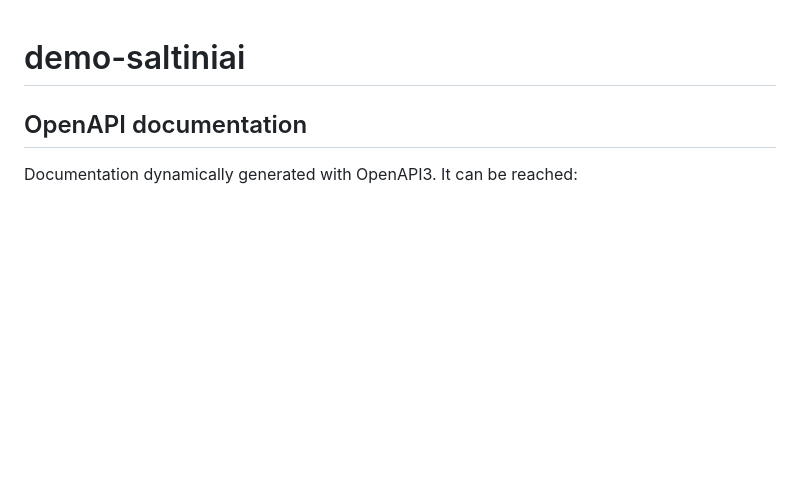
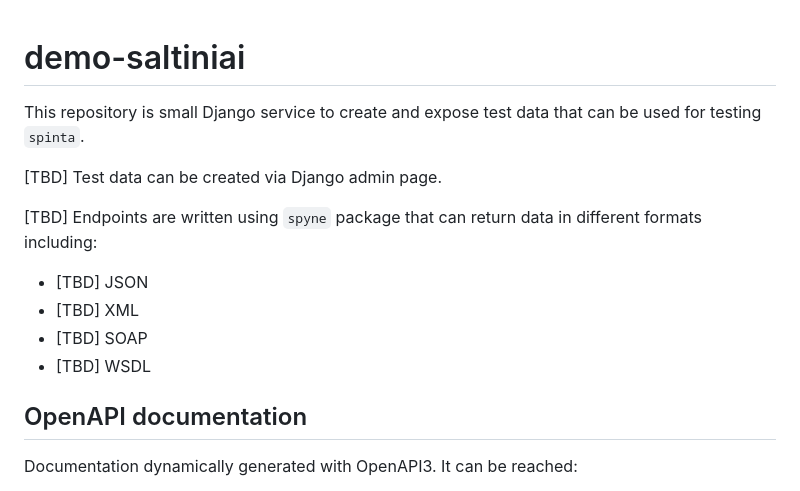
Before and after one commit to atviriduomenys/demo-saltiniai, a Markdown page: README.md, the part around the change. Rendered like a GitHub page; blank space fills up the shorter version.

Commit message:
[#1109] Add project description to README

```diff
--- a/README.md
+++ b/README.md
@@ -1,4 +1,14 @@
 # demo-saltiniai
+
+This repository is small Django service to create and expose test data that can be used for testing `spinta`.
+
+[TBD] Test data can be created via Django admin page.
+
+[TBD] Endpoints are written using `spyne` package that can return data in different formats including:
+  - [TBD] JSON
+  - [TBD] XML
+  - [TBD] SOAP
+  - [TBD] WSDL
 
 ## OpenAPI documentation
 
```
